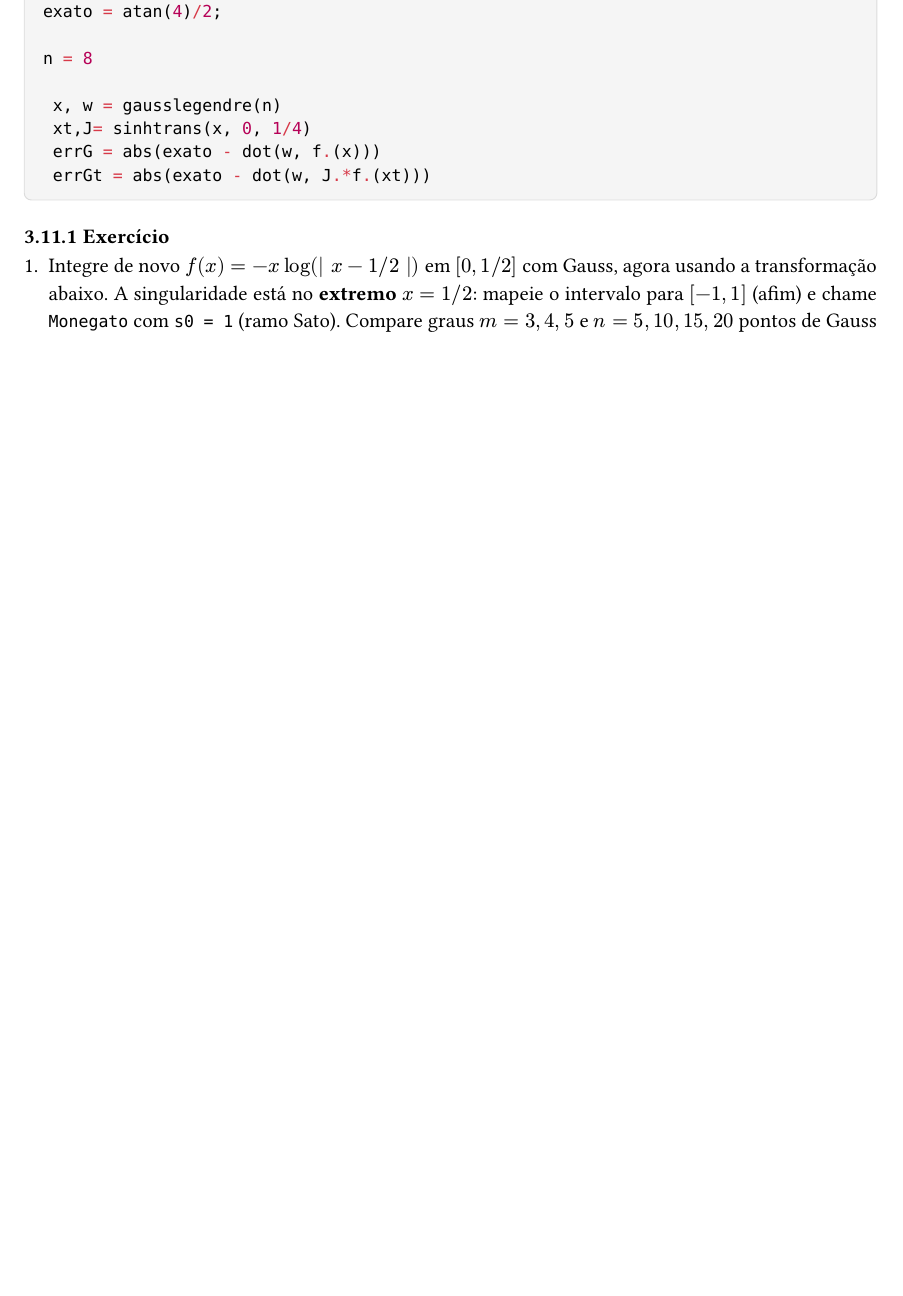
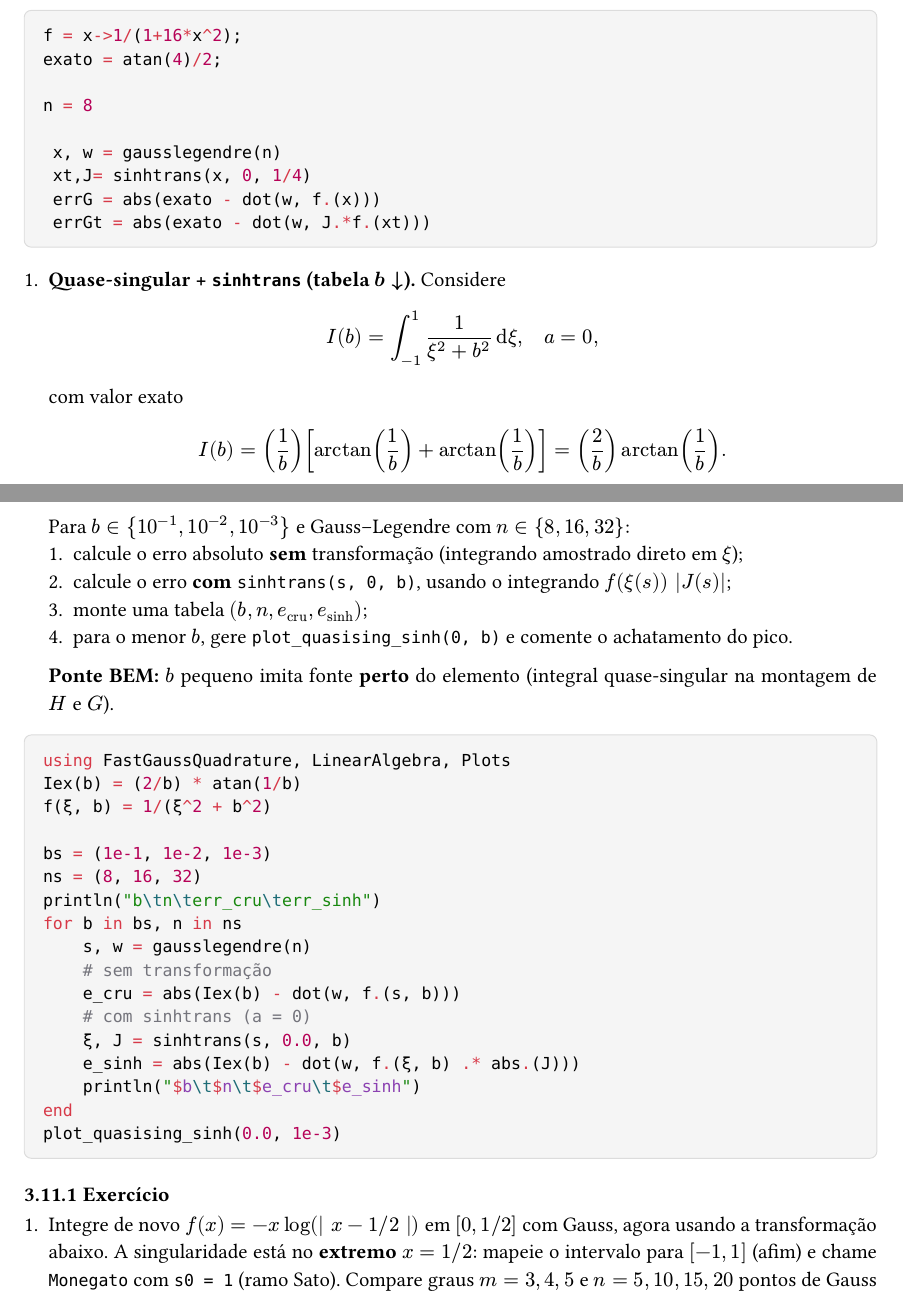
Before and after one commit to l-s-campos/Introdu-o-ao-m-todo-dos-elementos-de-contorno, a Typst document (main.typ, which reads chapters/interpolacao.typ): part of page 28 of 90 before the commit and two parts of pages 28 and 29 of 92 after it, the two joined at a grey line, cut at the place of the change, the shorter picture padded with empty space. Compiled offline with Typst 0.15.

Commit message:
Adiciona exercícios equidistante vs Chebyshev e quase-singular
Lado a lado com tabela de erro em n; sinhtrans com b↓, n e
ponte explícita ao BEM.

````diff
--- a/chapters/interpolacao.typ
+++ b/chapters/interpolacao.typ
@@ -331,3 +331,6 @@ A partir do grau 16, o erro está dentro da precisão de máquina e ele permanec
 (c)  $f(x) = cosh(sin x)$
 (d)  $f(x) = sin(cosh x)$
 
++ *Equidistante vs Chebyshev (lado a lado).* Considere
+  $ f(x) = 1/(1 + 25 x^2) $ em $[-1, 1]$.
+  Para $n = 8, 16, 32$:
@@ -333,0 +348,3 @@ A partir do grau 16, o erro está dentro da precisão de máquina e ele permanec
+f = x -> 1/(1 + 25x^2)
+x_test = range(-1, 1; length=2501)
+ns = [8, 16, 32]
@@ -606,6 +648,39 @@ n = 8
  errGt = abs(exato - dot(w, J.*f.(xt)))
 ```
 
++ *Quase-singular + `sinhtrans` (tabela $b arrow.b$).* Considere
+  $ I(b) = integral_(-1)^1 1/(xi^2 + b^2) dif xi ,
+    quad a = 0 , $
+  com valor exato
+  $ I(b) = (1/b) [ arctan((1)/b) + arctan((1)/b) ] = (2/b) arctan(1/b) . $
+  Para $b in {10^(-1), 10^(-2), 10^(-3)}$ e Gauss–Legendre com $n in {8, 16, 32}$:
+  1. calcule o erro absoluto *sem* transformação (integrando amostrado direto em $xi$);
+  2. calcule o erro *com* `sinhtrans(s, 0, b)`, usando o integrando $f(xi(s)) |J(s)|$;
+  3. monte uma tabela $(b, n, e_"cru", e_"sinh")$;
+  4. para o menor $b$, gere `plot_quasising_sinh(0, b)` e comente o achatamento do pico.
+
+  *Ponte BEM:* $b$ pequeno imita fonte *perto* do elemento (integral quase-singular na montagem de $H$ e $G$).
+
+```julia
+using FastGaussQuadrature, LinearAlgebra, Plots
+Iex(b) = (2/b) * atan(1/b)
+f(ξ, b) = 1/(ξ^2 + b^2)
+
+bs = (1e-1, 1e-2, 1e-3)
+ns = (8, 16, 32)
+println("b\tn\terr_cru\terr_sinh")
+for b in bs, n in ns
+    s, w = gausslegendre(n)
+    # sem transformação
+    e_cru = abs(Iex(b) - dot(w, f.(s, b)))
+    # com sinhtrans (a = 0)
+    ξ, J = sinhtrans(s, 0.0, b)
+    e_sinh = abs(Iex(b) - dot(w, f.(ξ, b) .* abs.(J)))
+    println("$b\t$n\t$e_cru\t$e_sinh")
+end
+plot_quasising_sinh(0.0, 1e-3)
+```
+
 === Exercício
 
 + Integre de novo $f(x) = - x log(| x - 1 \/ 2 |)$ em $[0, 1 \/ 2]$ com Gauss, agora usando a transformação abaixo. A singularidade está no *extremo* $x = 1\/2$: mapeie o intervalo para $[-1,1]$ (afim) e chame `Monegato` com `s0 = 1` (ramo Sato). Compare graus $m = 3,4,5$ e $n = 5,10,15,20$ pontos de Gauss com o valor $I_a$ do exercício anterior. (Opcional: repita com uma singularidade *interior* artificial, p.ex. estendendo o intervalo, e graus *ímpares* $q = 3,5$.)
````
Also changed, not shown: chapters/interpolacao.typ (36 more changed lines), 1 other file.
